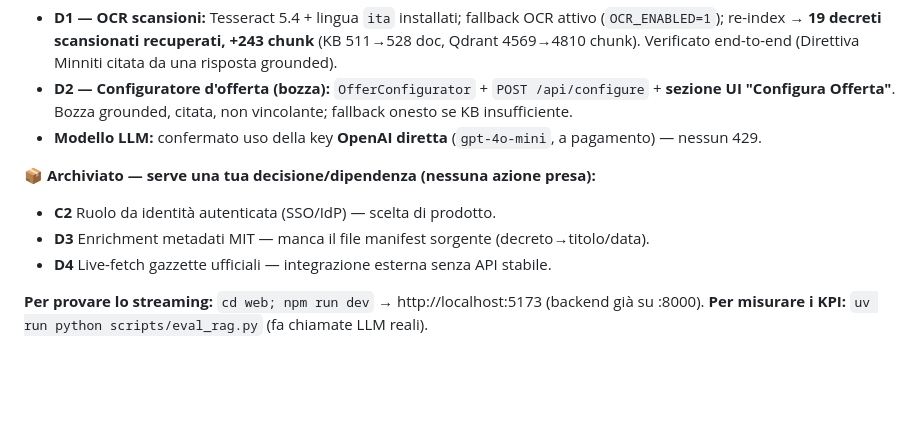
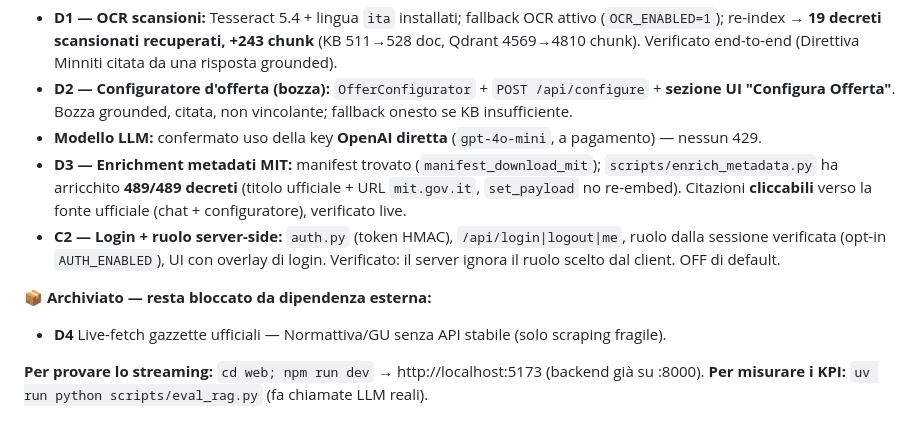
Before and after one commit to ThomasReali/zenita_rag, a Markdown page: docs/ACTION_PLAN.md, the part around the change. Rendered like a GitHub page; blank space fills up the shorter version.

```diff
--- a/docs/ACTION_PLAN.md
+++ b/docs/ACTION_PLAN.md
@@ -75,11 +75,15 @@ cache hit sulla 2ª chiamata (3 eventi, `cached=true`); suite `pytest` 139/139.
 - **D2 — Configuratore d'offerta (bozza):** `OfferConfigurator` + `POST /api/configure` + **sezione UI
   "Configura Offerta"**. Bozza grounded, citata, non vincolante; fallback onesto se KB insufficiente.
 - **Modello LLM:** confermato uso della key **OpenAI diretta** (`gpt-4o-mini`, a pagamento) — nessun 429.
+- **D3 — Enrichment metadati MIT:** manifest trovato (`manifest_download_mit`); `scripts/enrich_metadata.py`
+  ha arricchito **489/489 decreti** (titolo ufficiale + URL `mit.gov.it`, `set_payload` no re-embed).
+  Citazioni **cliccabili** verso la fonte ufficiale (chat + configuratore), verificato live.
+- **C2 — Login + ruolo server-side:** `auth.py` (token HMAC), `/api/login|logout|me`, ruolo dalla
+  sessione verificata (opt-in `AUTH_ENABLED`), UI con overlay di login. Verificato: il server ignora
+  il ruolo scelto dal client. OFF di default.
 
-**📦 Archiviato — serve una tua decisione/dipendenza (nessuna azione presa):**
-- **C2** Ruolo da identità autenticata (SSO/IdP) — scelta di prodotto.
-- **D3** Enrichment metadati MIT — manca il file manifest sorgente (decreto→titolo/data).
-- **D4** Live-fetch gazzette ufficiali — integrazione esterna senza API stabile.
+**📦 Archiviato — resta bloccato da dipendenza esterna:**
+- **D4** Live-fetch gazzette ufficiali — Normattiva/GU senza API stabile (solo scraping fragile).
 
 **Per provare lo streaming:** `cd web; npm run dev` → http://localhost:5173 (backend già su :8000).
 **Per misurare i KPI:** `uv run python scripts/eval_rag.py` (fa chiamate LLM reali).
```
Also changed, not shown: README.md (+15 -9 lines).
